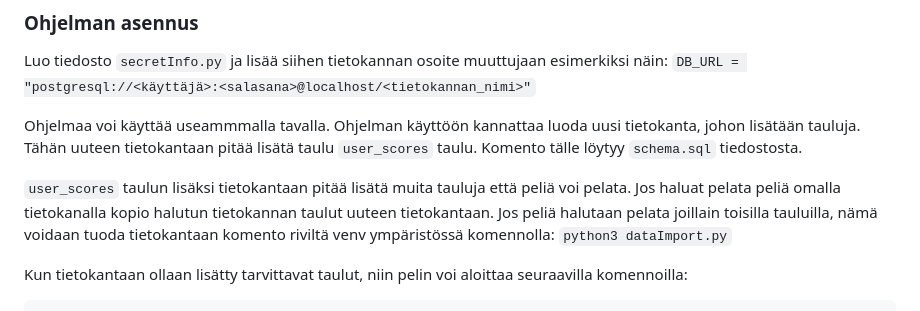
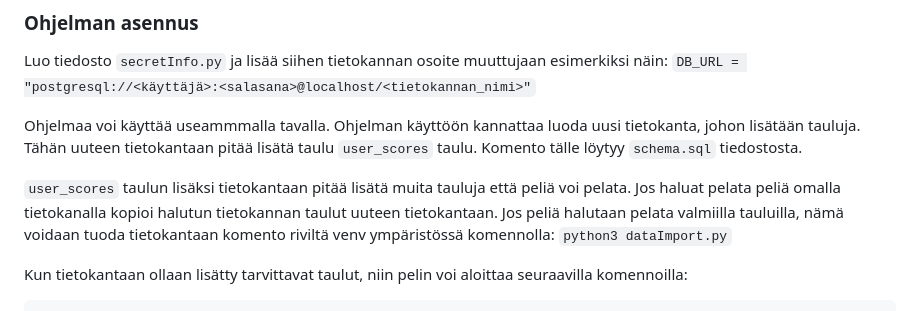
Before and after one commit to Owlaboy/tsoha-Tietokanta-Peli, a Markdown page: README.md, the part around the change. Drawn GitHub-style.

Commit message:
Corrected writing errors

```diff
--- a/README.md
+++ b/README.md
@@ -24,7 +24,7 @@ Luo tiedosto ``secretInfo.py`` ja lisää siihen tietokannan osoite muuttujaan e
 
 Ohjelmaa voi käyttää useammmalla tavalla. Ohjelman käyttöön kannattaa luoda uusi tietokanta, johon lisätään tauluja. Tähän uuteen tietokantaan pitää lisätä taulu `user_scores` taulu. Komento tälle löytyy ``schema.sql`` tiedostosta.
 
-`user_scores` taulun lisäksi tietokantaan pitää lisätä muita tauluja että peliä voi pelata. Jos haluat pelata peliä omalla tietokanalla kopio halutun tietokannan taulut uuteen tietokantaan. Jos peliä halutaan pelata joillain toisilla tauluilla, nämä voidaan tuoda tietokantaan komento riviltä venv ympäristössä komennolla: `python3 dataImport.py`
+`user_scores` taulun lisäksi tietokantaan pitää lisätä muita tauluja että peliä voi pelata. Jos haluat pelata peliä omalla tietokanalla kopioi halutun tietokannan taulut uuteen tietokantaan. Jos peliä halutaan pelata valmiilla tauluilla, nämä voidaan tuoda tietokantaan komento riviltä venv ympäristössä komennolla: `python3 dataImport.py`
 
 Kun tietokantaan ollaan lisätty tarvittavat taulut, niin pelin voi aloittaa seuraavilla komennoilla:
 
```
